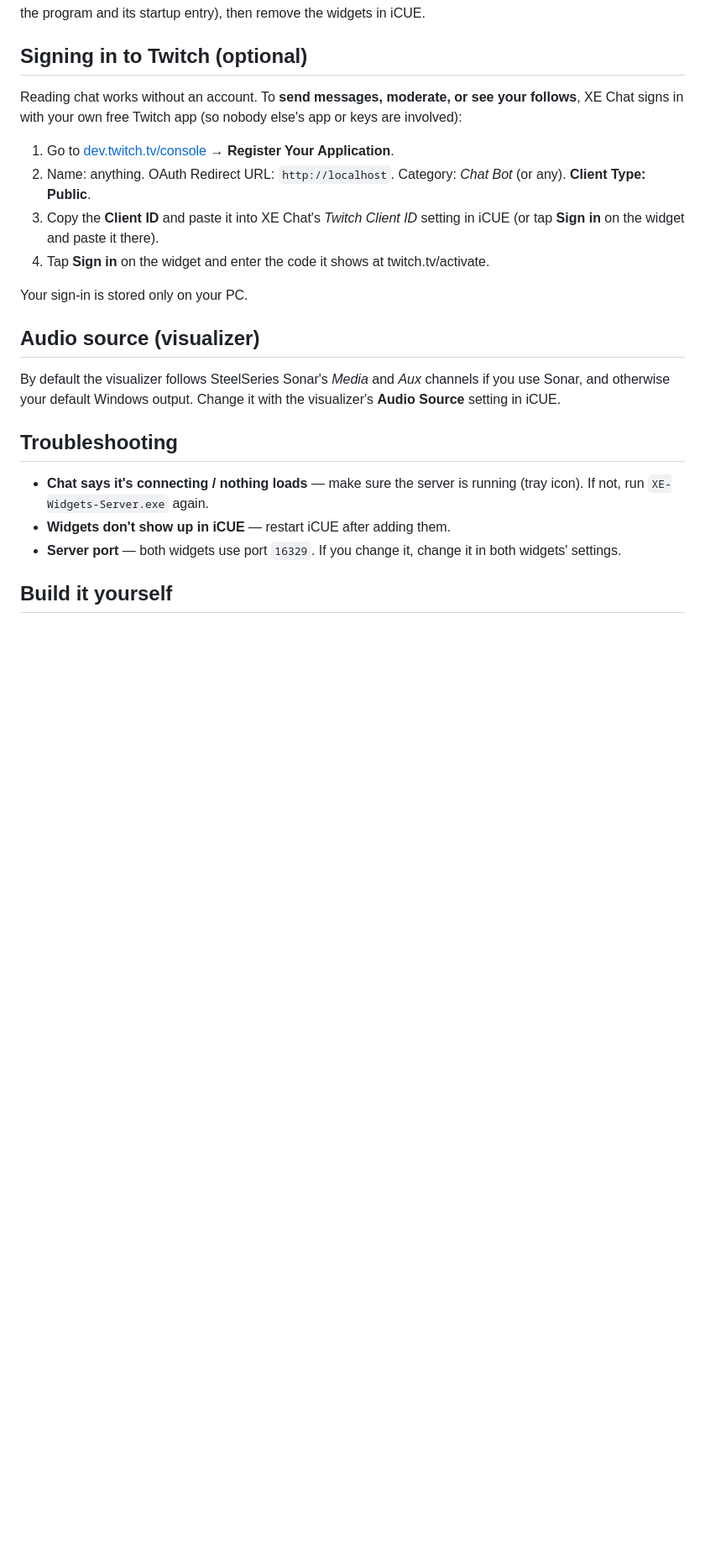
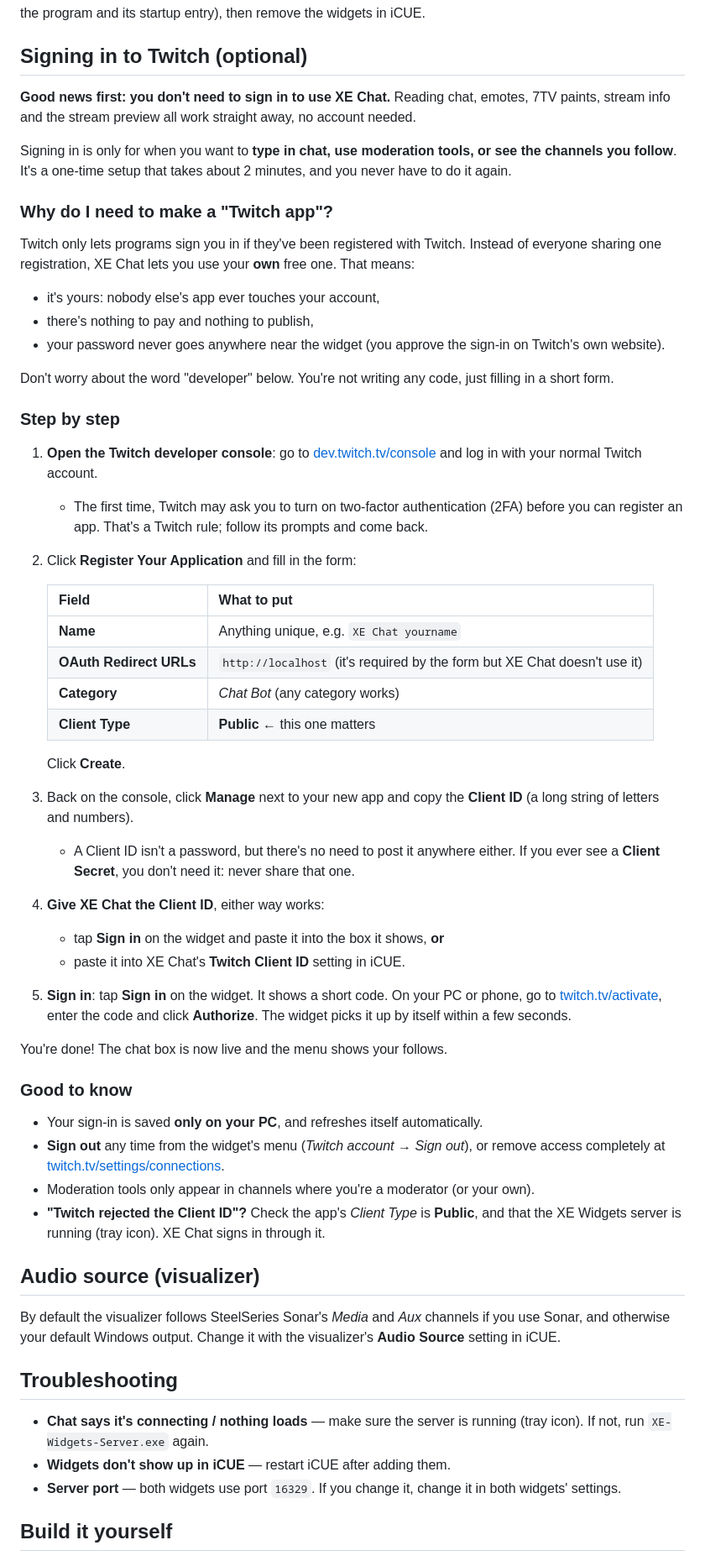
Before and after one commit to tkalva2-source/XE-Widgets, a Markdown page: README.md, the part around the change. Shown at 84% size. GitHub-like rendering; blank space fills up the shorter version.

Commit message:
README: friendly step-by-step Twitch sign-in guide
Co-Authored-By: Claude Opus 5.5 <noreply@anthropic.com>

```diff
--- a/README.md
+++ b/README.md
@@ -48,14 +48,49 @@ It collects nothing and sends nothing anywhere else. **Uninstall:** right-click
 
 ## Signing in to Twitch (optional)
 
-Reading chat works without an account. To **send messages, moderate, or see your follows**, XE Chat signs in with your own free Twitch app (so nobody else's app or keys are involved):
+**Good news first: you don't need to sign in to use XE Chat.** Reading chat, emotes, 7TV paints, stream info and the stream preview all work straight away, no account needed.
 
-1. Go to [dev.twitch.tv/console](https://dev.twitch.tv/console) → **Register Your Application**.
-2. Name: anything. OAuth Redirect URL: `http://localhost`. Category: *Chat Bot* (or any). **Client Type: Public**.
-3. Copy the **Client ID** and paste it into XE Chat's *Twitch Client ID* setting in iCUE (or tap **Sign in** on the widget and paste it there).
-4. Tap **Sign in** on the widget and enter the code it shows at twitch.tv/activate.
+Signing in is only for when you want to **type in chat, use moderation tools, or see the channels you follow**. It's a one-time setup that takes about 2 minutes, and you never have to do it again.
 
-Your sign-in is stored only on your PC.
+### Why do I need to make a "Twitch app"?
+
+Twitch only lets programs sign you in if they've been registered with Twitch. Instead of everyone sharing one registration, XE Chat lets you use your **own** free one. That means:
+
+- it's yours: nobody else's app ever touches your account,
+- there's nothing to pay and nothing to publish,
+- your password never goes anywhere near the widget (you approve the sign-in on Twitch's own website).
+
+Don't worry about the word "developer" below. You're not writing any code, just filling in a short form.
+
+### Step by step
+
+1. **Open the Twitch developer console**: go to [dev.twitch.tv/console](https://dev.twitch.tv/console) and log in with your normal Twitch account.
+   - The first time, Twitch may ask you to turn on two-factor authentication (2FA) before you can register an app. That's a Twitch rule; follow its prompts and come back.
+2. Click **Register Your Application** and fill in the form:
+
+   | Field | What to put |
+   |---|---|
+   | **Name** | Anything unique, e.g. `XE Chat yourname` |
+   | **OAuth Redirect URLs** | `http://localhost` (it's required by the form but XE Chat doesn't use it) |
+   | **Category** | *Chat Bot* (any category works) |
+   | **Client Type** | **Public** ← this one matters |
+
+   Click **Create**.
+3. Back on the console, click **Manage** next to your new app and copy the **Client ID** (a long string of letters and numbers).
+   - A Client ID isn't a password, but there's no need to post it anywhere either. If you ever see a **Client Secret**, you don't need it: never share that one.
+4. **Give XE Chat the Client ID**, either way works:
+   - tap **Sign in** on the widget and paste it into the box it shows, **or**
+   - paste it into XE Chat's **Twitch Client ID** setting in iCUE.
+5. **Sign in**: tap **Sign in** on the widget. It shows a short code. On your PC or phone, go to [twitch.tv/activate](https://www.twitch.tv/activate), enter the code and click **Authorize**. The widget picks it up by itself within a few seconds.
+
+You're done! The chat box is now live and the menu shows your follows.
+
+### Good to know
+
+- Your sign-in is saved **only on your PC**, and refreshes itself automatically.
+- **Sign out** any time from the widget's menu (*Twitch account → Sign out*), or remove access completely at [twitch.tv/settings/connections](https://www.twitch.tv/settings/connections).
+- Moderation tools only appear in channels where you're a moderator (or your own).
+- **"Twitch rejected the Client ID"?** Check the app's *Client Type* is **Public**, and that the XE Widgets server is running (tray icon). XE Chat signs in through it.
 
 ## Audio source (visualizer)
 
```
